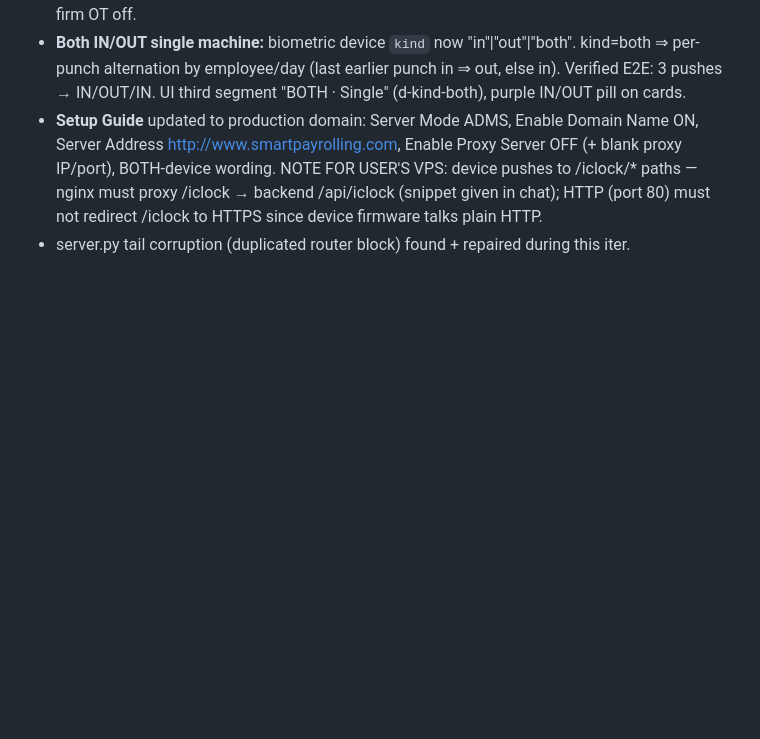
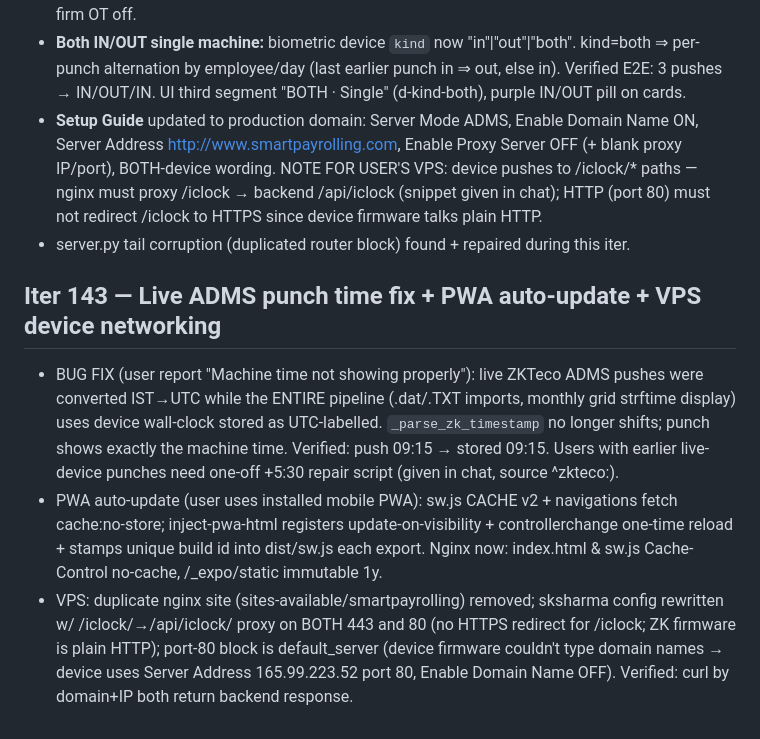
Before and after one commit to sksharmaconsultancy-tech/S-K-Sharma, a Markdown page: memory/PRD.md, the part around the change. Rendered like a GitHub page; blank space fills up the shorter version.

Commit message:
auto-commit for a42299ee-40d0-4aa2-bc9f-afc64b2c1ff9

```diff
--- a/memory/PRD.md
+++ b/memory/PRD.md
@@ -688,3 +688,8 @@ Verified: /admin/actual-salary-process for 2026-03 (no compliance) → epf/esi 0
 - **Both IN/OUT single machine:** biometric device `kind` now "in"|"out"|"both". kind=both ⇒ per-punch alternation by employee/day (last earlier punch in ⇒ out, else in). Verified E2E: 3 pushes → IN/OUT/IN. UI third segment "BOTH · Single" (d-kind-both), purple IN/OUT pill on cards.
 - **Setup Guide** updated to production domain: Server Mode ADMS, Enable Domain Name ON, Server Address http://www.smartpayrolling.com, Enable Proxy Server OFF (+ blank proxy IP/port), BOTH-device wording. NOTE FOR USER'S VPS: device pushes to /iclock/* paths — nginx must proxy /iclock → backend /api/iclock (snippet given in chat); HTTP (port 80) must not redirect /iclock to HTTPS since device firmware talks plain HTTP.
 - server.py tail corruption (duplicated router block) found + repaired during this iter.
+
+## Iter 143 — Live ADMS punch time fix + PWA auto-update + VPS device networking
+- BUG FIX (user report "Machine time not showing properly"): live ZKTeco ADMS pushes were converted IST→UTC while the ENTIRE pipeline (.dat/.TXT imports, monthly grid strftime display) uses device wall-clock stored as UTC-labelled. `_parse_zk_timestamp` no longer shifts; punch shows exactly the machine time. Verified: push 09:15 → stored 09:15. Users with earlier live-device punches need one-off +5:30 repair script (given in chat, source ^zkteco:).
+- PWA auto-update (user uses installed mobile PWA): sw.js CACHE v2 + navigations fetch cache:no-store; inject-pwa-html registers update-on-visibility + controllerchange one-time reload + stamps unique build id into dist/sw.js each export. Nginx now: index.html & sw.js Cache-Control no-cache, /_expo/static immutable 1y.
+- VPS: duplicate nginx site (sites-available/smartpayrolling) removed; sksharma config rewritten w/ /iclock/→/api/iclock/ proxy on BOTH 443 and 80 (no HTTPS redirect for /iclock; ZK firmware is plain HTTP); port-80 block is default_server (device firmware couldn't type domain names → device uses Server Address 165.99.223.52 port 80, Enable Domain Name OFF). Verified: curl by domain+IP both return backend response.
```
